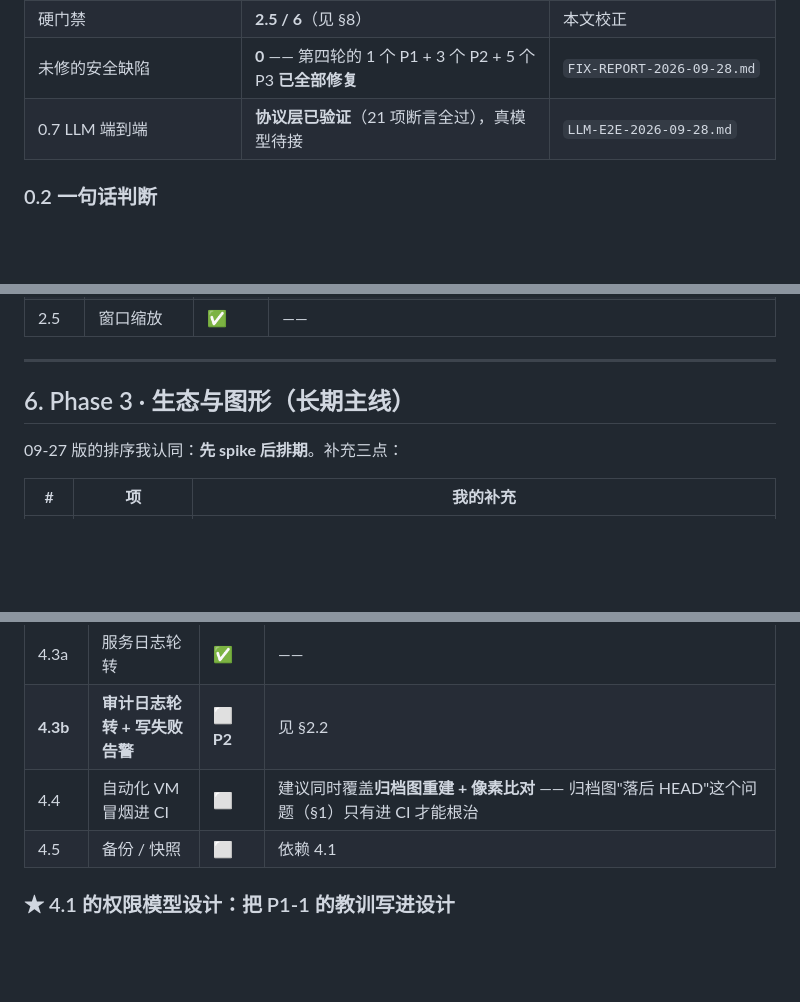
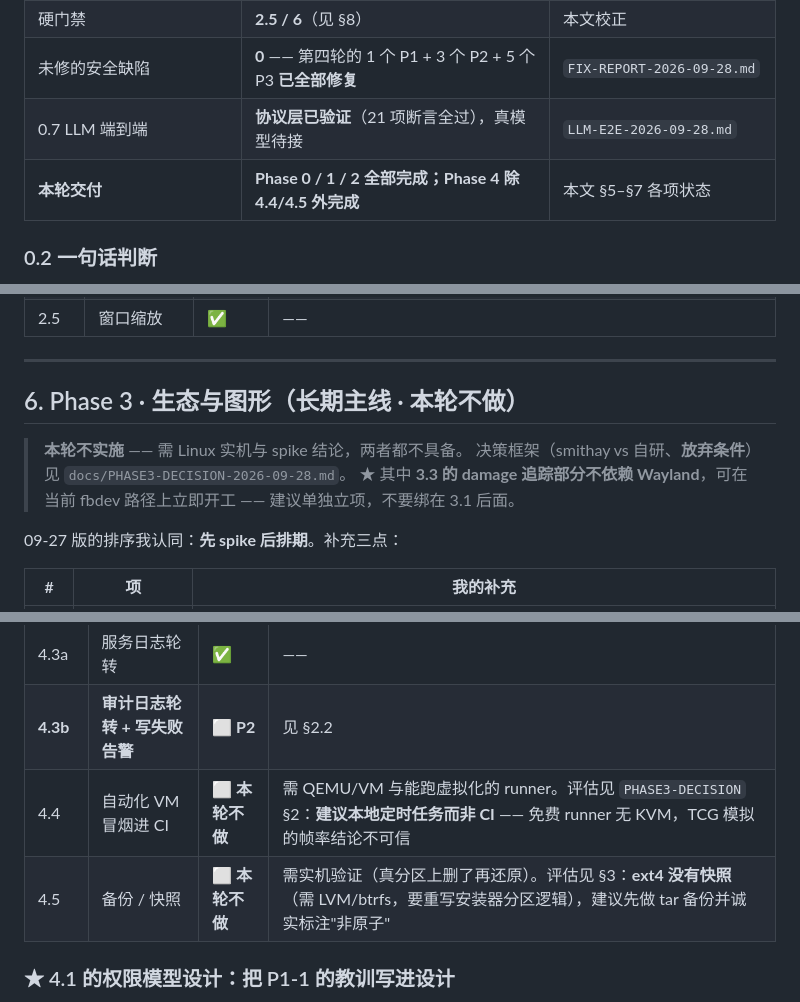
Before and after one commit to qwert702/AetherOS, a Markdown page: docs/PRODUCTION-PLAN-2026-09-28.md, 3 parts joined by grey strips. Drawn GitHub-style; blank space fills up the shorter version.

```diff
--- a/docs/PRODUCTION-PLAN-2026-09-28.md
+++ b/docs/PRODUCTION-PLAN-2026-09-28.md
@@ -23,6 +23,7 @@
 | 硬门禁 | **2.5 / 6**（见 §8） | 本文校正 |
 | 未修的安全缺陷 | **0** —— 第四轮的 1 个 P1 + 3 个 P2 + 5 个 P3 **已全部修复** | `FIX-REPORT-2026-09-28.md` |
 | 0.7 LLM 端到端 | **协议层已验证**（21 项断言全过），真模型待接 | `LLM-E2E-2026-09-28.md` |
+| **本轮交付** | **Phase 0 / 1 / 2 全部完成；Phase 4 除 4.4/4.5 外完成** | 本文 §5–§7 各项状态 |
 
 ### 0.2 一句话判断
 
@@ -196,7 +197,12 @@ pub fn audit(&self, tool: &str, level: Level, args: &str, verdict: &str) -> std:
 
 ---
 
-## 6. Phase 3 · 生态与图形（长期主线）
+## 6. Phase 3 · 生态与图形（长期主线 · **本轮不做**）
+
+> **本轮不实施** —— 需 Linux 实机与 spike 结论，两者都不具备。
+> 决策框架（smithay vs 自研、**放弃条件**）见 `docs/PHASE3-DECISION-2026-09-28.md`。
+> ★ 其中 **3.3 的 damage 追踪部分不依赖 Wayland**，可在当前 fbdev 路径上立即开工 ——
+> 建议单独立项，不要绑在 3.1 后面。
 
 09-27 版的排序我认同：**先 spike 后排期**。补充三点：
 
@@ -218,8 +224,8 @@ pub fn audit(&self, tool: &str, level: Level, args: &str, verdict: &str) -> std:
 | 4.2 | init 救援模式 | ✅ | 替换了原来的 `loop{sleep(3600)}`，真给 shell + 打印可操作原因。**做得好** |
 | 4.3a | 服务日志轮转 | ✅ | —— |
 | **4.3b** | **审计日志轮转 + 写失败告警** | ⬜ **P2** | 见 §2.2 |
-| 4.4 | 自动化 VM 冒烟进 CI | ⬜ | 建议同时覆盖**归档图重建 + 像素比对** —— 归档图"落后 HEAD"这个问题（§1）只有进 CI 才能根治 |
-| 4.5 | 备份 / 快照 | ⬜ | 依赖 4.1 |
+| 4.4 | 自动化 VM 冒烟进 CI | ⬜ **本轮不做** | 需 QEMU/VM 与能跑虚拟化的 runner。评估见 `PHASE3-DECISION` §2：**建议本地定时任务而非 CI** —— 免费 runner 无 KVM，TCG 模拟的帧率结论不可信 |
+| 4.5 | 备份 / 快照 | ⬜ **本轮不做** | 需实机验证（真分区上删了再还原）。评估见 §3：**ext4 没有快照**（需 LVM/btrfs，要重写安装器分区逻辑），建议先做 tar 备份并诚实标注"非原子" |
 
 ### ★ 4.1 的权限模型设计：把 P1-1 的教训写进设计
 
```
Also changed, not shown: docs/PHASE3-DECISION-2026-09-28.md (added, +148 -0 lines).
